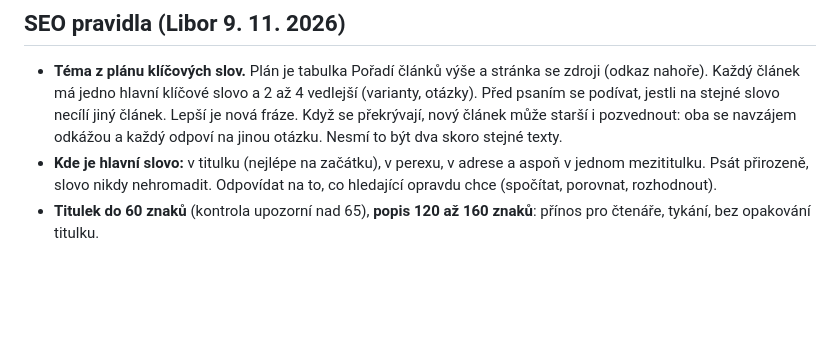
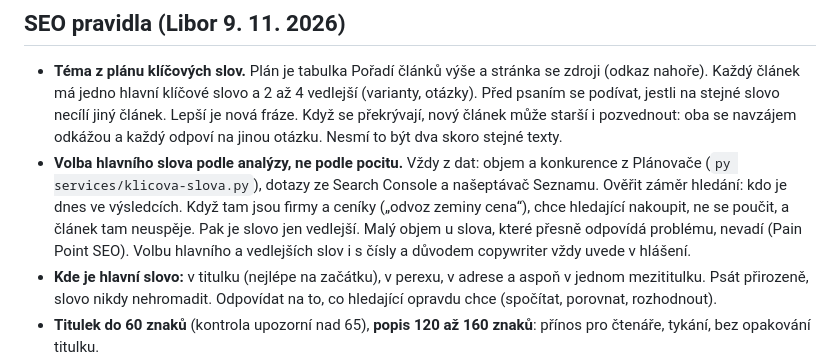
Before and after one commit to libor-sloupensky/TupTuDu, a Markdown page: modules/blog.md, the part around the change. GitHub-like rendering; blank space fills up the shorter version.

Commit message:
Články: hlavní klíčové slovo vždy z analýzy dat a ověřeného záměru hledání
Co-Authored-By: Claude Opus 5.5 <noreply@anthropic.com>

```diff
--- a/modules/blog.md
+++ b/modules/blog.md
@@ -142,6 +142,11 @@ Pět kroků: článek v indexu, zobrazení, klik na výzvu, registrace z článk
   má jedno hlavní klíčové slovo a 2 až 4 vedlejší (varianty, otázky). Před psaním se podívat, jestli na stejné slovo
   necílí jiný článek. Lepší je nová fráze. Když se překrývají, nový článek může starší i pozvednout: oba se navzájem
   odkážou a každý odpoví na jinou otázku. Nesmí to být dva skoro stejné texty.
+- **Volba hlavního slova podle analýzy, ne podle pocitu.** Vždy z dat: objem a konkurence z Plánovače (`py services/klicova-slova.py`),
+  dotazy ze Search Console a našeptávač Seznamu. Ověřit záměr hledání: kdo je dnes ve výsledcích. Když tam jsou
+  firmy a ceníky („odvoz zeminy cena“), chce hledající nakoupit, ne se poučit, a článek tam neuspěje. Pak je slovo
+  jen vedlejší. Malý objem u slova, které přesně odpovídá problému, nevadí (Pain Point SEO). Volbu hlavního
+  a vedlejších slov i s čísly a důvodem copywriter vždy uvede v hlášení.
 - **Kde je hlavní slovo:** v titulku (nejlépe na začátku), v perexu, v adrese a aspoň v jednom mezititulku. Psát
   přirozeně, slovo nikdy nehromadit. Odpovídat na to, co hledající opravdu chce (spočítat, porovnat, rozhodnout).
 - **Titulek do 60 znaků** (kontrola upozorní nad 65), **popis 120 až 160 znaků**: přínos pro čtenáře, tykání, bez
```
